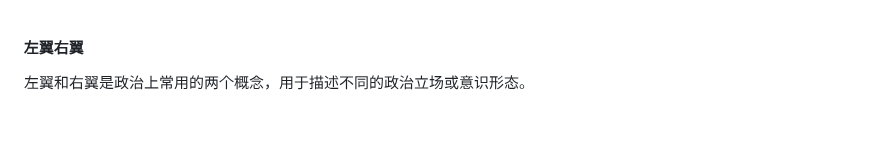
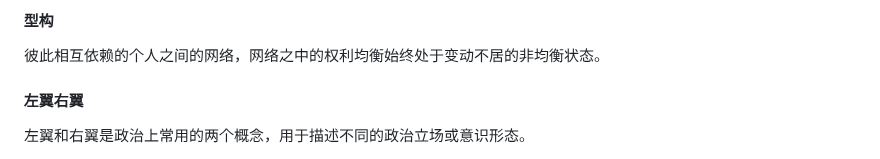
Before and after one commit to hoochanlon/tetyou, a Markdown page: 学到的新概念/readme.md, the part around the change. Drawn GitHub-style; blank space fills up the shorter version.

```diff
--- a/学到的新概念/readme.md
+++ b/学到的新概念/readme.md
@@ -1,3 +1,8 @@
+
+#### 型构
+
+彼此相互依赖的个人之间的网络，网络之中的权利均衡始终处于变动不居的非均衡状态。
+
 #### 左翼右翼
 
 左翼和右翼是政治上常用的两个概念，用于描述不同的政治立场或意识形态。
```
